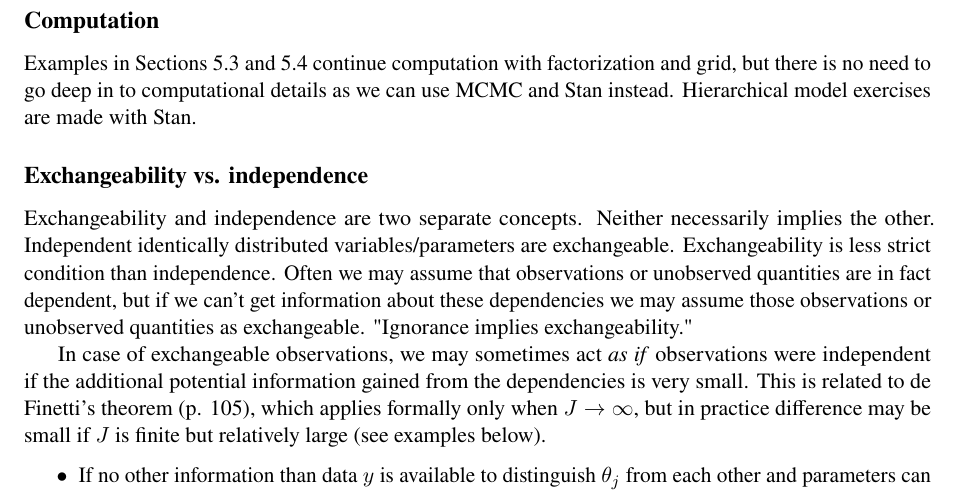
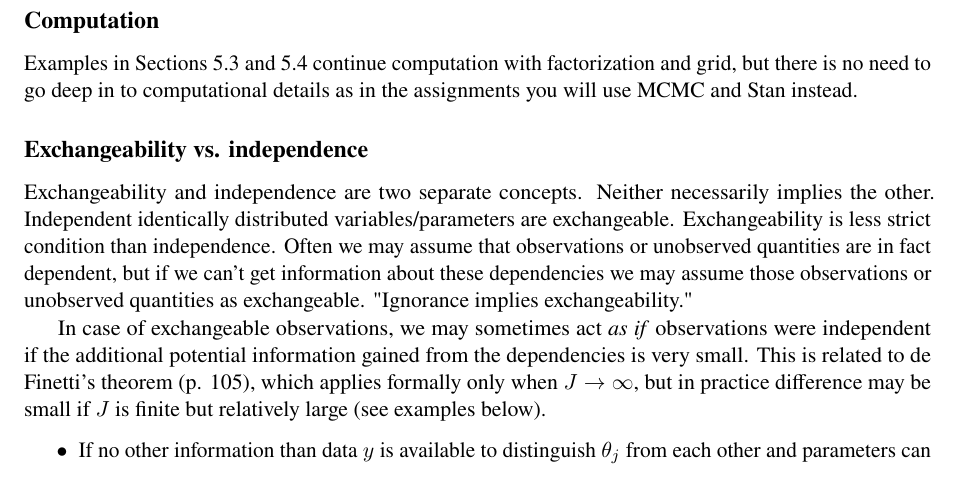
Before and after one commit to avehtari/BDA_course_Aalto, a LaTeX document (chapter_notes/BDA_notes_ch5.tex): part of page 2 of 4, cut so that both start at the same text. Compiled offline with pdfLaTeX.

Commit message:
minor edit

```diff
--- a/chapter_notes/BDA_notes_ch5.tex
+++ b/chapter_notes/BDA_notes_ch5.tex
@@ -110,8 +110,8 @@ think might be unclear for others.
 
 Examples in Sections 5.3 and 5.4 continue computation with
 factorization and grid, but there is no need to go deep in to
-computational details as we can use MCMC and Stan
-instead. Hierarchical model exercises are made with Stan.
+computational details as in the assignments you will use MCMC and Stan
+instead.
 
 \subsection*{Exchangeability vs. independence}
 
```
Also changed, not shown: chapter_notes/BDA_notes_ch5.pdf.
